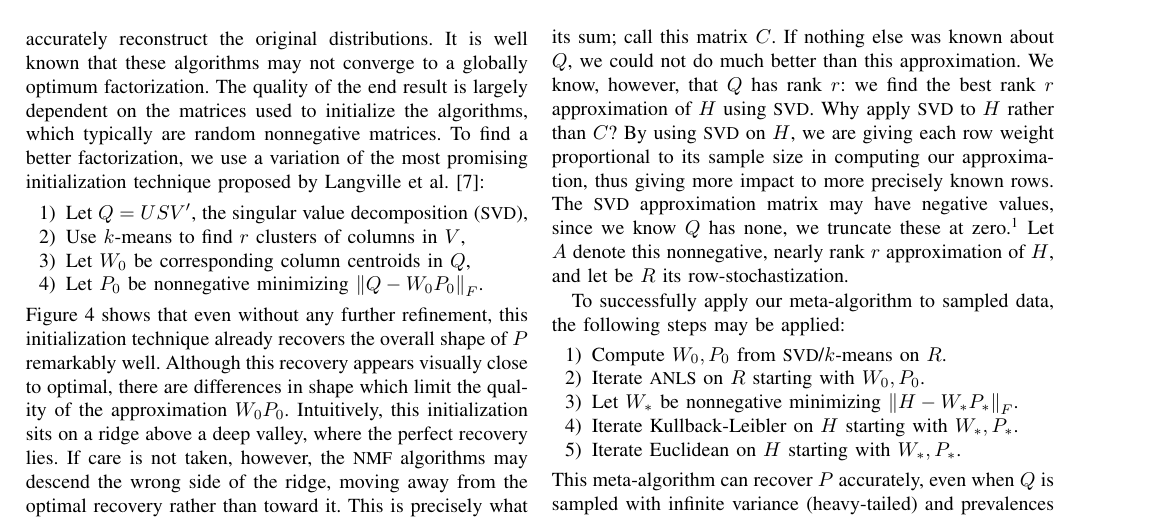
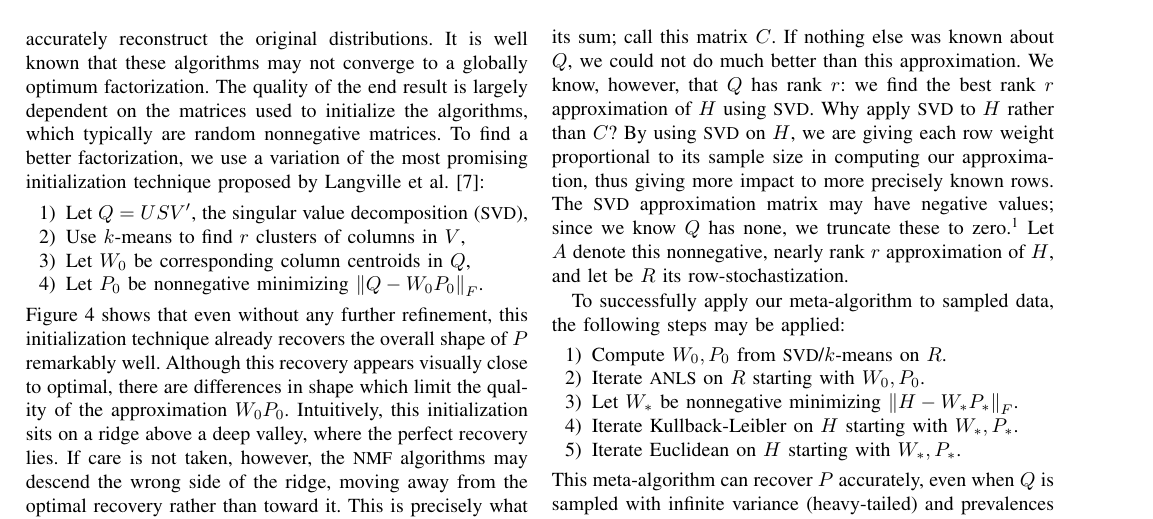
Before and after one commit to StefanKarpinski/csc2009, a LaTeX paper (abstract.tex): part of page 2 of 3, cut so that both start at the same text. Compiled offline with pdfLaTeX.

Commit message:
minor, post-submission tweaks

```diff
--- a/abstract.tex
+++ b/abstract.tex
@@ -168,7 +168,9 @@ We know, however, that $Q$ has rank $r$:
 we find the best rank $r$ approximation of $H$ using \caps{SVD}.
 Why apply \caps{SVD} to $H$ rather than $C$?
 By using \caps{SVD} on $H$, we are giving each row weight proportional to its sample size in computing our approximation, thus giving more impact to more precisely known rows.
-The \caps{SVD} approximation matrix may have negative values, since we know $Q$ has none, we truncate these at zero.\footnote{Projection into the nonnegative orthant may cause the approximation to become no longer rank $r$. It will, however, remain nearly rank $r$, in the sense that it will have $r$ large singular values and the rest much smaller.}
+The \caps{SVD} approximation matrix may have negative values;
+since we know $Q$ has none, we truncate these to zero.%
+\footnote{Projection into the nonnegative orthant may cause the approximation to become no longer rank $r$. It will, however, remain nearly rank $r$, in the sense that it will have $r$ large singular values and the rest much smaller.}
 Let $A$ denote this nonnegative, nearly rank $r$ approximation of $H$, and let be $R$ its row-stochastization.
 
 To successfully apply our meta-algorithm to sampled data, the following steps may be applied:
```
